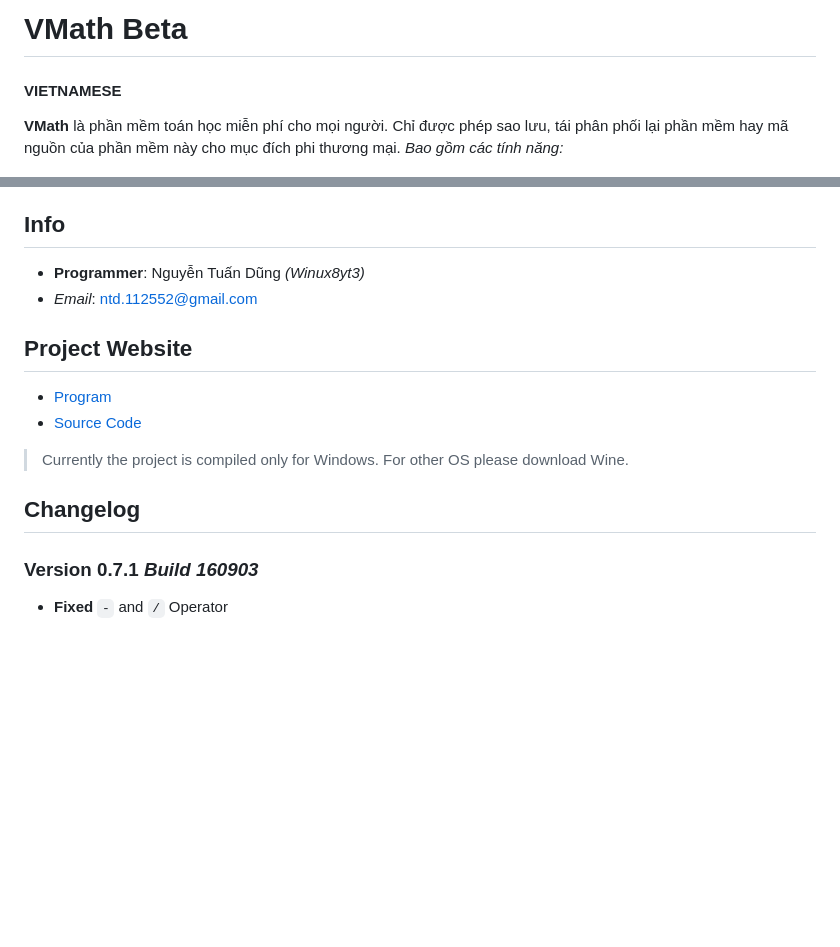
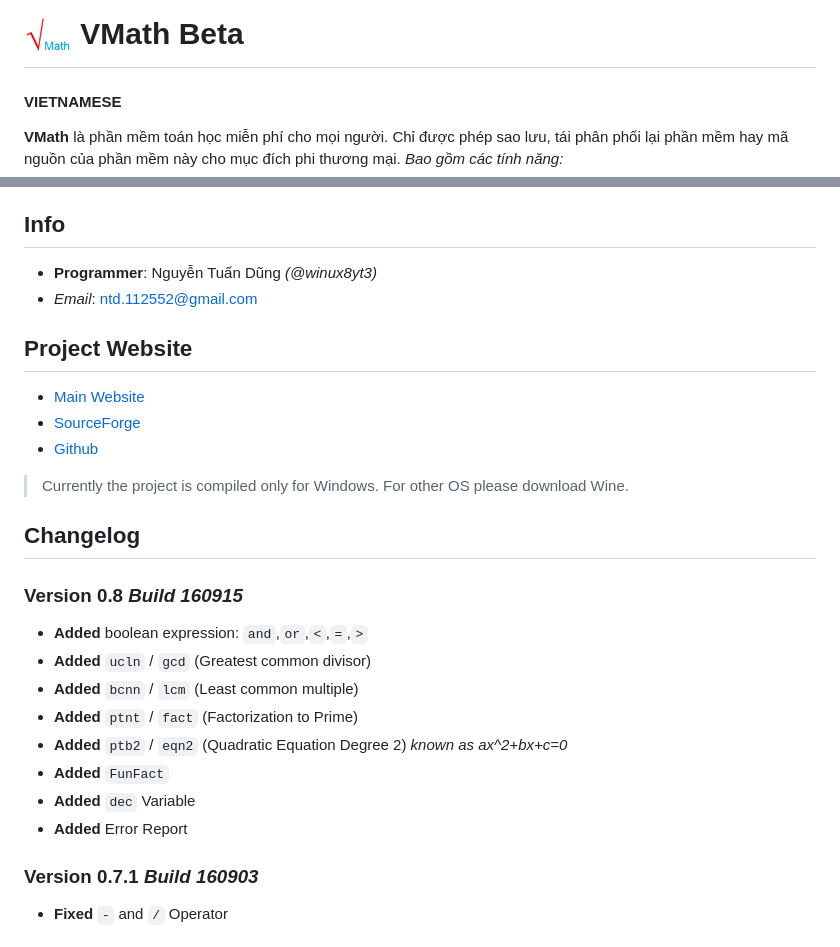
Before and after one commit to winux8yt3/vmath, a Markdown page: README.md, 2 parts joined by grey strips. Drawn GitHub-style; pictures changed too: logo.png (added); blank space fills up the shorter version.

Commit message:
Update Version 0.8 Build 160915

```diff
--- a/README.md
+++ b/README.md
@@ -1,4 +1,5 @@
-# VMath Beta
+![VMath](/logo.png) VMath Beta
+==============================
 
 #### VIETNAMESE
 **VMath** là phần mềm toán học miễn phí cho mọi người.
@@ -18,17 +19,29 @@ Redistribution and copying of this program and its source code is allowed only f
 
 ## Info
 
-- **Programmer**: Nguyễn Tuấn Dũng *(Winux8yt3)*
+- **Programmer**: Nguyễn Tuấn Dũng *(@winux8yt3)*
 - *Email*: ntd.112552@gmail.com
 
 ## Project Website
 
-- [Program](https://bit.ly/vmath-xplorer)
-- [Source Code](https://bit.ly/vmath-source)
+- [Main Website](https://winux8yt3.github.io/vmath)
+- [SourceForge](https://bit.ly/vmath-xplorer)
+- [Github](https://bit.ly/vmath-source)
 
 > Currently the project is compiled only for Windows. For other OS please download Wine.
 
 ## Changelog
+
+### Version 0.8 *Build 160915*
+
+- **Added** boolean expression: `and`,`or`,`<`,`=`,`>`
+- **Added** `ucln` / `gcd` (Greatest common divisor)
+- **Added** `bcnn` / `lcm` (Least common multiple)
+- **Added** `ptnt` / `fact` (Factorization to Prime)
+- **Added** `ptb2` / `eqn2` (Quadratic Equation Degree 2) *known as ax^2+bx+c=0*
+- **Added** `FunFact`
+- **Added** `dec` Variable
+- **Added** Error Report
 
 ### Version 0.7.1 *Build 160903*
 
```
Also changed, not shown: other parts of README.md (+1 -1 lines), 7 other files.
